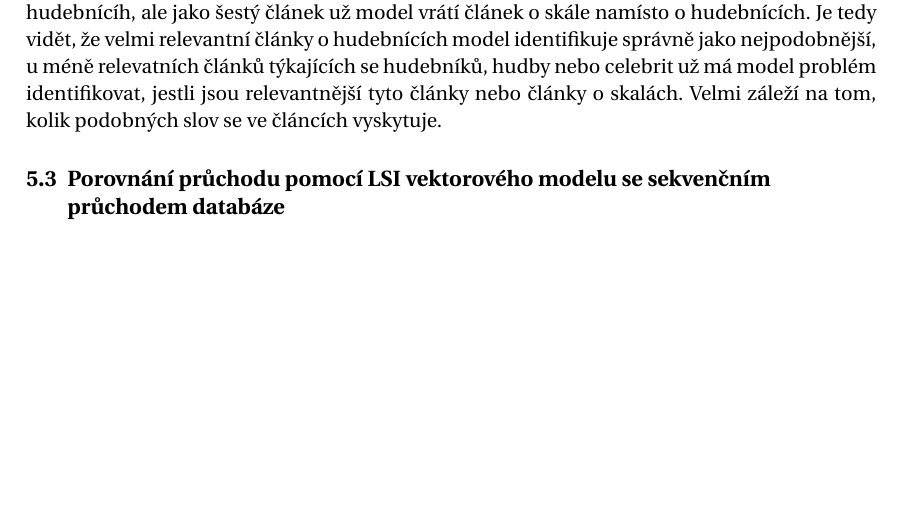
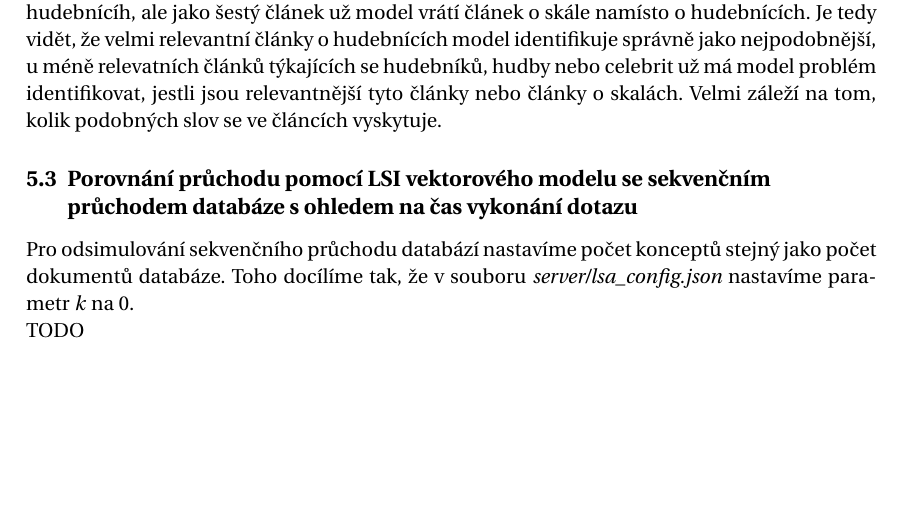
Before and after one commit to klesnkri/lsa-model, a LaTeX document (report/report.tex): part of page 8 of 8 before the commit and part of page 8 of 9 after it, cut so that both start at the same text, the shorter picture padded with empty space. Compiled offline with pdfLaTeX.

Commit message:
Report updated

```diff
--- a/report/report.tex
+++ b/report/report.tex
@@ -263,7 +263,11 @@ Na obrázku \ref{homonyms} je vidět že u prvního článku, týkajícího se v
 
 U druhého článku týkajícího se smrti rockového hudebníka nám jako první vrátil velmi relevantní článek o jiném stárnoucím hudebníkovi. Jako druhý článek nám model opět vrátil článek o Chrisi Rockovi, jež je teď pro model velmi relevantní, jelikož je to článek o celebritě a obsahuje spoustu výskytů slova \emph{rock}. Třetí, čtvrtý a pátý článek jsou opět relevantní články o hudebnícíh, ale jako šestý článek už model vrátí článek o skále namísto o hudebnících. Je tedy vidět, že velmi relevantní články o hudebnících model identifikuje správně jako nejpodobnější, u méně relevatních článků týkajících se hudebníků, hudby nebo celebrit už má model problém identifikovat, jestli jsou relevantnější tyto články nebo články o skalách. Velmi záleží na tom, kolik podobných slov se ve článcích vyskytuje.
 
-\subsection{Porovnání průchodu pomocí LSI vektorového modelu se sekvenčním průchodem databáze}
+\subsection{Porovnání průchodu pomocí LSI vektorového modelu se sekvenčním průchodem databáze s ohledem na čas vykonání dotazu}
+
+Pro odsimulování sekvenčního průchodu databází nastavíme počet konceptů stejný jako počet dokumentů databáze. Toho docílíme tak, že v souboru \emph{server/lsa\_config.json} nastavíme parametr $k$ na 0.
+
+TODO
 
 \section{Diskuze}
 
```
Also changed, not shown: report/report.pdf, report/report.tex (2 more changed lines).
